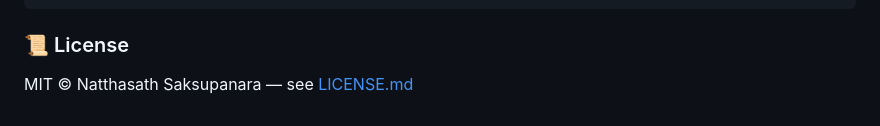
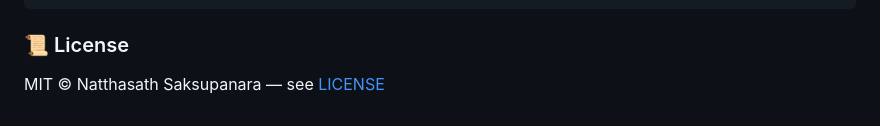
Before and after one commit to natthasath/nida-seo-lighthouse, a Markdown page: README.md, the part around the change. Drawn GitHub-style.

Commit message:
Fix broken LICENSE link in README
License section pointed to LICENSE.md, but the actual file is LICENSE (no extension).

Co-Authored-By: Claude Sonnet 5 <noreply@anthropic.com>

```diff
--- a/README.md
+++ b/README.md
@@ -86,4 +86,4 @@ on:
 
 ### 📜 License
 
-MIT © Natthasath Saksupanara — see [LICENSE.md](LICENSE.md)
+MIT © Natthasath Saksupanara — see [LICENSE](LICENSE)
```
